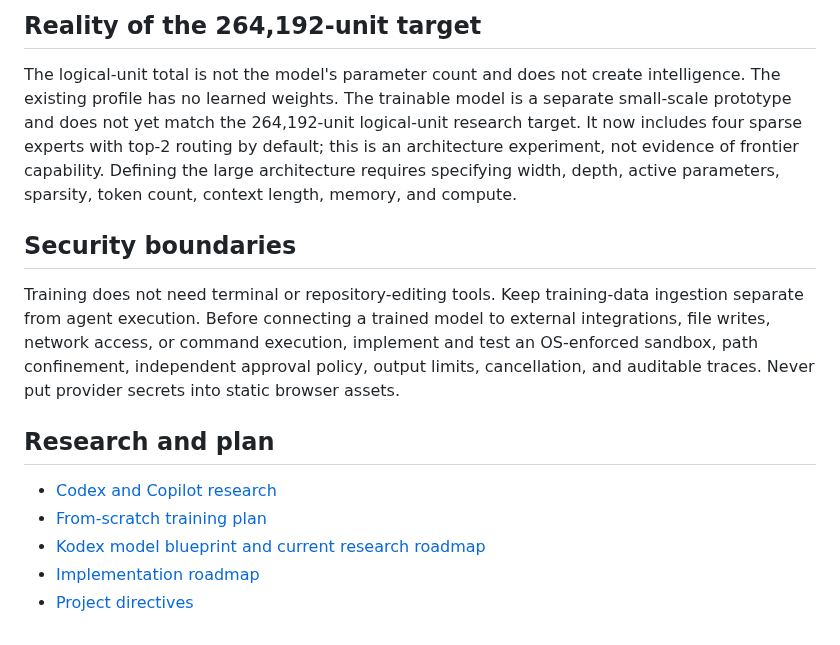
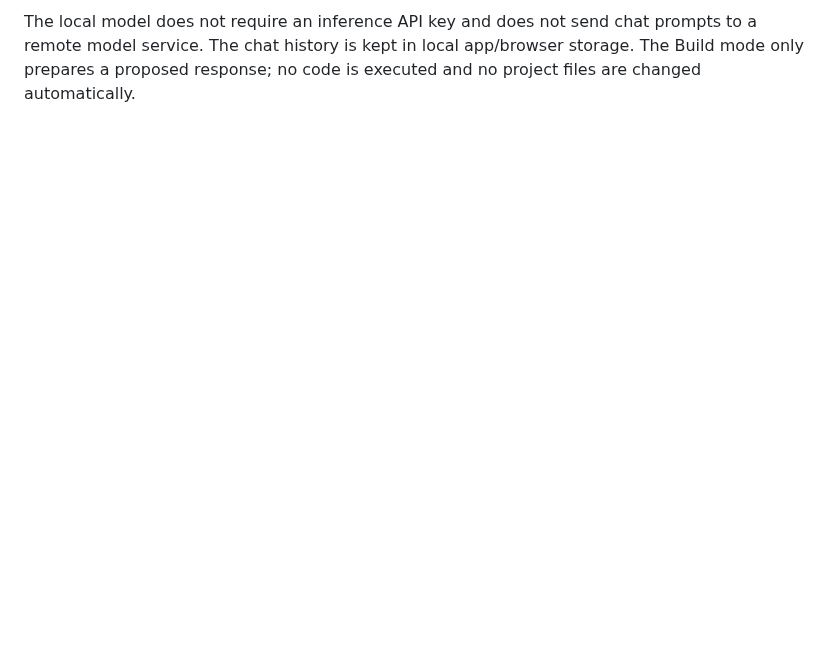
Before and after one commit to japaguimarassi-create/Security-lab, a Markdown page: README.md, the part around one of its changes. Rendered like a GitHub page; blank space fills up the shorter version.

Commit message:
Document Kodex 0.3.0 local MLM architecture and limitations [skip ci]

```diff
--- a/README.md
+++ b/README.md
@@ -106,15 +63 @@ The GitHub Actions workflow `.github/workflows/kodex-training-smoke.yml` runs a
-## Reality of the 264,192-unit target
-
-The logical-unit total is not the model's parameter count and does not create intelligence. The existing profile has no learned weights. The trainable model is a separate small-scale prototype and does not yet match the 264,192-unit logical-unit research target. It now includes four sparse experts with top-2 routing by default; this is an architecture experiment, not evidence of frontier capability. Defining the large architecture requires specifying width, depth, active parameters, sparsity, token count, context length, memory, and compute.
-
-## Security boundaries
-
-Training does not need terminal or repository-editing tools. Keep training-data ingestion separate from agent execution. Before connecting a trained model to external integrations, file writes, network access, or command execution, implement and test an OS-enforced sandbox, path confinement, independent approval policy, output limits, cancellation, and auditable traces. Never put provider secrets into static browser assets.
-
-## Research and plan
-
-- [Codex and Copilot research](docs/ENGINEERING_RESEARCH.md)
-- [From-scratch training plan](docs/FROM_SCRATCH_TRAINING_PLAN.md)
-- [Kodex model blueprint and current research roadmap](docs/KODEX_MODEL_BLUEPRINT.md)
-- [Implementation roadmap](docs/IMPLEMENTATION_ROADMAP.md)
-- [Project directives](KODEX_DIRETRIZES.md)
+The local model does not require an inference API key and does not send chat prompts to a remote model service. The chat history is kept in local app/browser storage. The Build mode only prepares a proposed response; no code is executed and no project files are changed automatically.
```
Also changed, not shown: other parts of README.md (+45 -88 lines).
